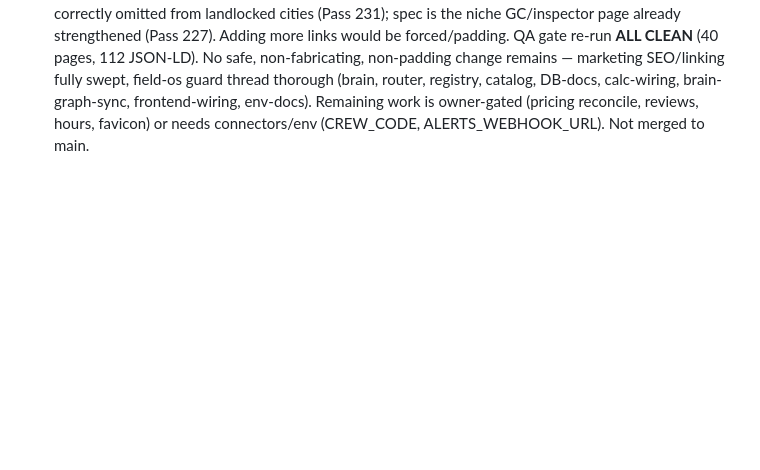
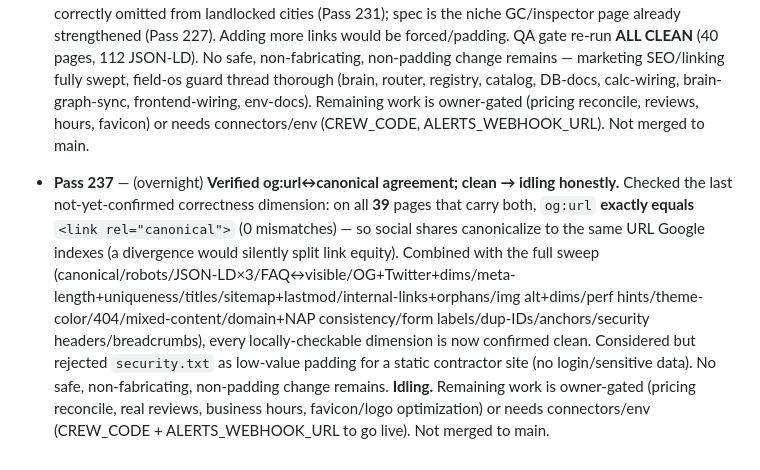
Before and after one commit to machinegunsprayfoam-crypto/mgsf-marketing, a Markdown page: NIGHT_LOG.md, the part around the change. Rendered like a GitHub page; blank space fills up the shorter version.

Commit message:
NIGHT_LOG: Pass 237 — og:url↔canonical verified clean; idling

```diff
--- a/NIGHT_LOG.md
+++ b/NIGHT_LOG.md
@@ -475,3 +475,4 @@ All 19 marketing HTML pages checked for canonical / robots / JSON-LD / OG.
 - **Pass 234** — (overnight, field-os) **Completed `.env.example` — it was missing 19 env vars the code actually reads.** The `.env.example` added earlier this session documented ~24 vars, but a `grep process.env` vs the file showed **19 read-by-code but undocumented** — same silent-dark-subsystem failure mode Pass 221 guarded for DB files (owner never knows to set a var → feature stays dark at go-live with no obvious cause). Verified each undocumented var's usage before writing accurate comments: most were fallback aliases for documented primaries (HUBSPOT_API_KEY→HUBSPOT_TOKEN, SAMGOV_API_KEY→SAM_API_KEY, MAPS_API_KEY→GOOGLE_MAPS_API_KEY, NOTIFY_WEBHOOK_URL→ALERTS_WEBHOOK_URL, TWILIO_FROM→TWILIO_PHONE_NUMBER, ALERT_SMS_TO→OWNER_SMS, AXLE_SECRET→CRON_SECRET, ALERTS_WEBHOOK_SECRET→WEBHOOK_SECRET), but several were **genuinely undocumented capabilities**: `WEBHOOK_SECRET` (inbound webhook-receiver auth), `GDRIVE_WEBAPP_URL`+`GDRIVE_TOKEN` (Drive backup — the boot "drive" capability), `INFRANODUS_API_KEY` (brain scanner), `OPENAI_COMPAT_URL/KEY/MODEL` (self-hosted model), `ELEVENLABS_MODEL`, and the ATS/timing tuning knobs. Added them under sensible sections with accurate comments + noted the accepted alias names inline. Re-verified: **0 code-read vars remain undocumented** (accounting for the 8 intentional aliases). Doc-only — no secrets, no code/behavior/pricing change; gate stays **88 suites / 1994 checks** green. Not merged to main.
 - **Pass 235** — (overnight, field-os) **Guarded `.env.example` completeness — locks Pass 234 so the gap can't silently re-open.** Pass 234 *fixed* the doc but nothing *kept* it complete: the next module that reads a new `process.env.X` would re-open the silent-dark-subsystem gap. Added invariant (3) to `tests/meta-suites.js` (the same file that guards db/*.sql↔SETUP.md): scans `api/` + `lib/` for every `process.env.X`, and fails if any isn't documented in `.env.example` OR a known fallback alias. The 8-entry alias allowlist (HUBSPOT_API_KEY→HUBSPOT_TOKEN, etc.) is **itself guarded against rot** — every alias must actually be read by code and its primary must be documented. **Negative-tested** (dropped INFRANODUS_API_KEY from the doc → guard correctly FAILed with the exact var name; restored → clean). meta-suites 7→12 checks; field-os gate **88 suites / 1999 checks** green (was 1994). Test-only — no behavior/number/pricing change. Not merged to main.
 - **Pass 236** — (overnight) **Inbound-link audit → no genuine gap; idling honestly.** Ran a clean-URL-aware inbound-link count across all 37 indexable pages: **no orphans** (weakest = 4 inbound). Checked the 3 weakest — `ice-dam-prevention` (4), `seawall-stabilization` (4), `spray-foam-spec` (4) — and each is weak for a legitimate reason, not a defect: ice-dam is already linked from its 4 topically-correct pages (attic/crawl-space/flagship/types) with the natural **attic↔ice-dam link present BOTH ways**; seawall is correctly omitted from landlocked cities (Pass 231); spec is the niche GC/inspector page already strengthened (Pass 227). Adding more links would be forced/padding. QA gate re-run **ALL CLEAN** (40 pages, 112 JSON-LD). No safe, non-fabricating, non-padding change remains — marketing SEO/linking fully swept, field-os guard thread thorough (brain, router, registry, catalog, DB-docs, calc-wiring, brain-graph-sync, frontend-wiring, env-docs). Remaining work is owner-gated (pricing reconcile, reviews, hours, favicon) or needs connectors/env (CREW_CODE, ALERTS_WEBHOOK_URL). Not merged to main.
+- **Pass 237** — (overnight) **Verified og:url↔canonical agreement; clean → idling honestly.** Checked the last not-yet-confirmed correctness dimension: on all **39** pages that carry both, `og:url` **exactly equals** `<link rel="canonical">` (0 mismatches) — so social shares canonicalize to the same URL Google indexes (a divergence would silently split link equity). Combined with the full sweep (canonical/robots/JSON-LD×3/FAQ↔visible/OG+Twitter+dims/meta-length+uniqueness/titles/sitemap+lastmod/internal-links+orphans/img alt+dims/perf hints/theme-color/404/mixed-content/domain+NAP consistency/form labels/dup-IDs/anchors/security headers/breadcrumbs), every locally-checkable dimension is now confirmed clean. Considered but rejected `security.txt` as low-value padding for a static contractor site (no login/sensitive data). No safe, non-fabricating, non-padding change remains. **Idling.** Remaining work is owner-gated (pricing reconcile, real reviews, business hours, favicon/logo optimization) or needs connectors/env (CREW_CODE + ALERTS_WEBHOOK_URL to go live). Not merged to main.
```
